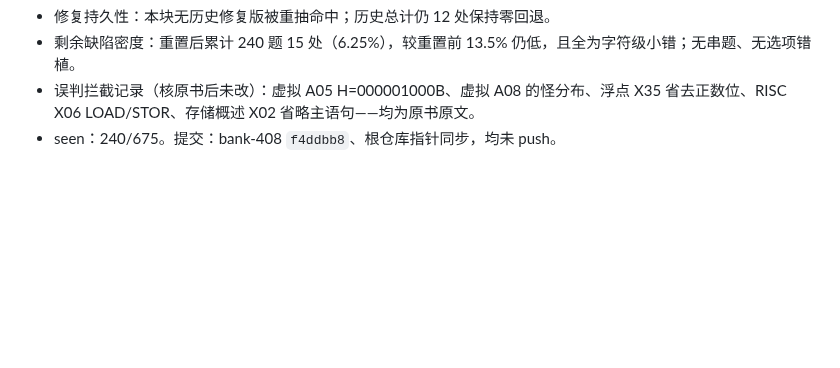
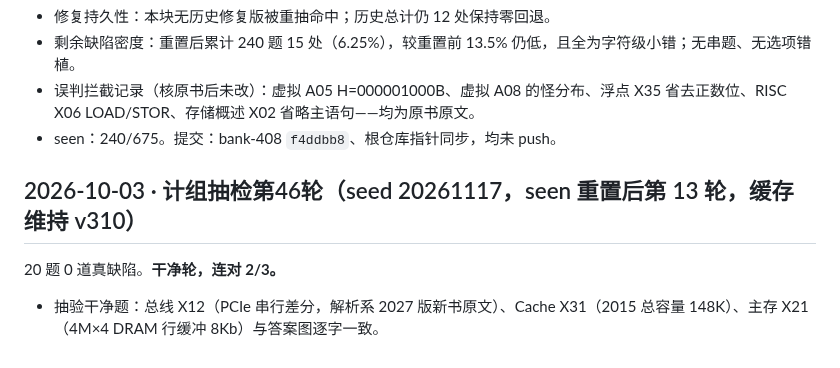
Before and after one commit to justcodeit404/wangdao-408-question-bank, a Markdown page: doc/ocr-fixes.md, the part around the change. Drawn GitHub-style; blank space fills up the shorter version.

Commit message:
计组抽检第46轮记录：干净轮，连对2/3

```diff
--- a/doc/ocr-fixes.md
+++ b/doc/ocr-fixes.md
@@ -1839,3 +1839,9 @@ X45 修复后全库搜同图族（Switch/Hub 拓扑），又发现 3 道同病
 - 剩余缺陷密度：重置后累计 240 题 15 处（6.25%），较重置前 13.5% 仍低，且全为字符级小错；无串题、无选项错植。
 - 误判拦截记录（核原书后未改）：虚拟 A05 H=000001000B、虚拟 A08 的怪分布、浮点 X35 省去正数位、RISC X06 LOAD/STOR、存储概述 X02 省略主语句——均为原书原文。
 - seen：240/675。提交：bank-408 `f4ddbb8`、根仓库指针同步，均未 push。
+
+## 2026-10-03 · 计组抽检第46轮（seed 20261117，seen 重置后第 13 轮，缓存维持 v310）
+
+20 题 0 道真缺陷。**干净轮，连对 2/3。**
+
+- 抽验干净题：总线 X12（PCIe 串行差分，解析系 2027 版新书原文）、Cache X31（2015 总容量 148K）、主存 X21（4M×4 DRAM 行缓冲 8Kb）与答案图逐字一致。
```
